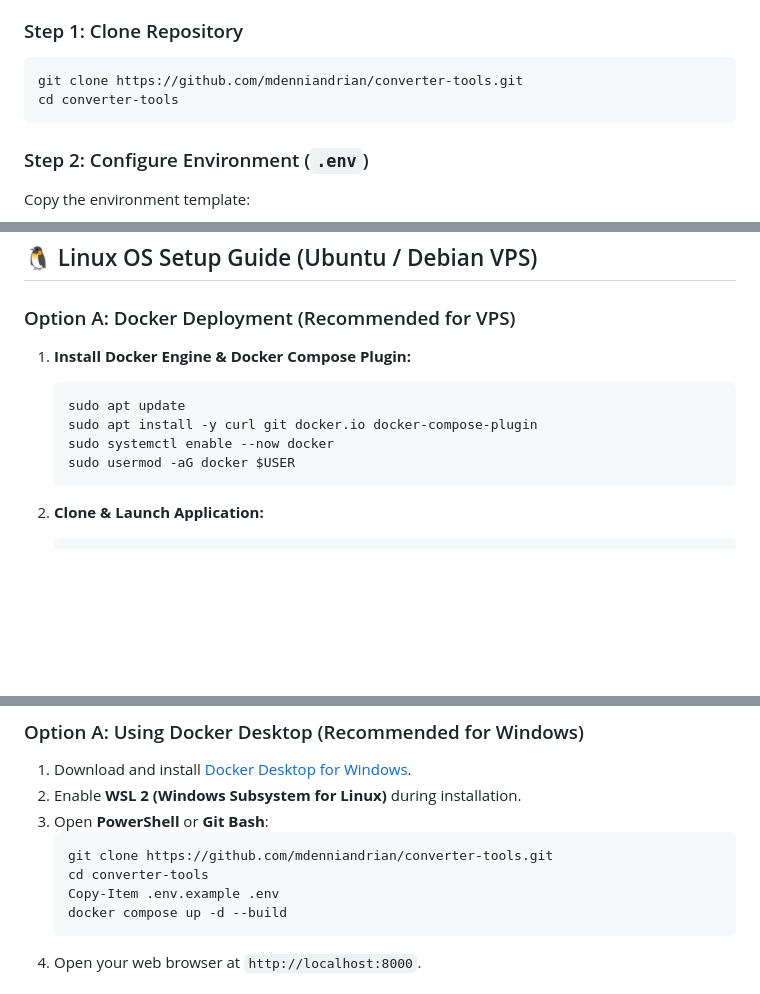
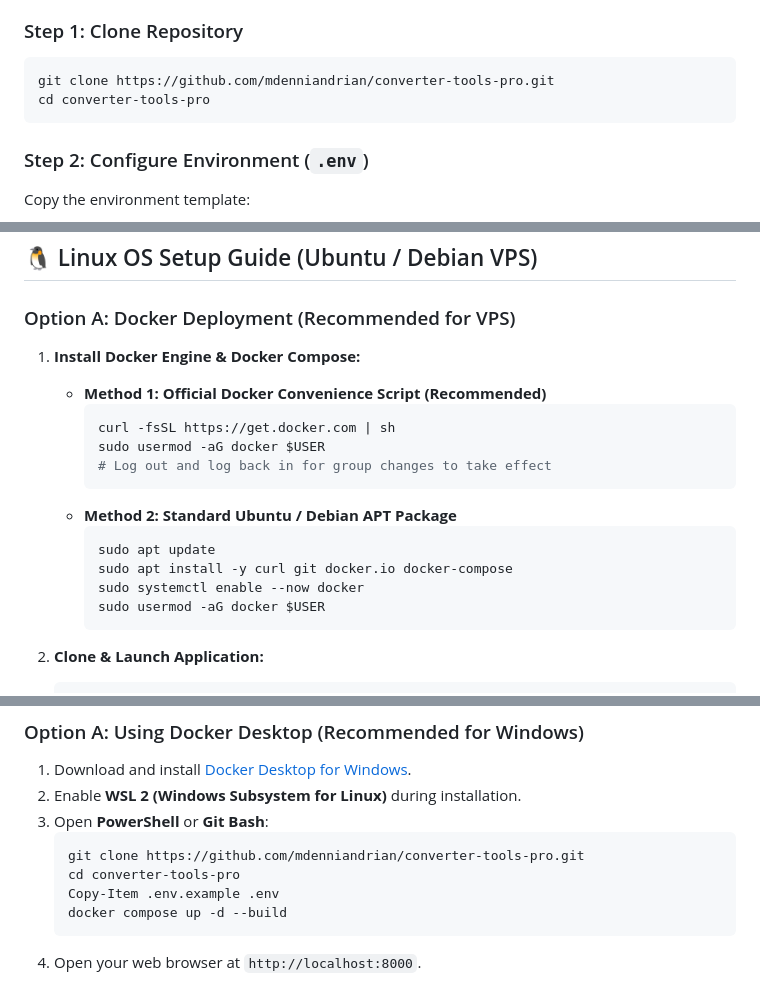
Before and after one commit to mdenniandrian/converter-tools-pro, a Markdown page: README.md, 3 parts joined by grey strips. GitHub-like rendering; blank space fills up the shorter version.

Commit message:
docs: fix docker installation guide and repository URL in README

````diff
--- a/README.md
+++ b/README.md
@@ -80,8 +80,8 @@ Docker Compose is the fastest and most reliable way to run Convertify Pro on bot
 
 ### Step 1: Clone Repository
 ```bash
-git clone https://github.com/mdenniandrian/converter-tools.git
-cd converter-tools
+git clone https://github.com/mdenniandrian/converter-tools-pro.git
+cd converter-tools-pro
 ```
 
 ### Step 2: Configure Environment (`.env`)
@@ -132,13 +132,20 @@ docker compose up -d --build
 
 ### Option A: Docker Deployment (Recommended for VPS)
 
-1. **Install Docker Engine & Docker Compose Plugin:**
-   ```bash
-   sudo apt update
-   sudo apt install -y curl git docker.io docker-compose-plugin
-   sudo systemctl enable --now docker
-   sudo usermod -aG docker $USER
-   ```
+1. **Install Docker Engine & Docker Compose:**
+   - **Method 1: Official Docker Convenience Script (Recommended)**
+     ```bash
+     curl -fsSL https://get.docker.com | sh
+     sudo usermod -aG docker $USER
+     # Log out and log back in for group changes to take effect
+     ```
+   - **Method 2: Standard Ubuntu / Debian APT Package**
+     ```bash
+     sudo apt update
+     sudo apt install -y curl git docker.io docker-compose
+     sudo systemctl enable --now docker
+     sudo usermod -aG docker $USER
+     ```
 
 2. **Clone & Launch Application:**
    ```bash
@@ -234,8 +241,8 @@ If running directly on Ubuntu 22.04 / 24.04 server without Docker:
 2. Enable **WSL 2 (Windows Subsystem for Linux)** during installation.
 3. Open **PowerShell** or **Git Bash**:
    ```powershell
-   git clone https://github.com/mdenniandrian/converter-tools.git
-   cd converter-tools
+   git clone https://github.com/mdenniandrian/converter-tools-pro.git
+   cd converter-tools-pro
    Copy-Item .env.example .env
    docker compose up -d --build
    ```
````
